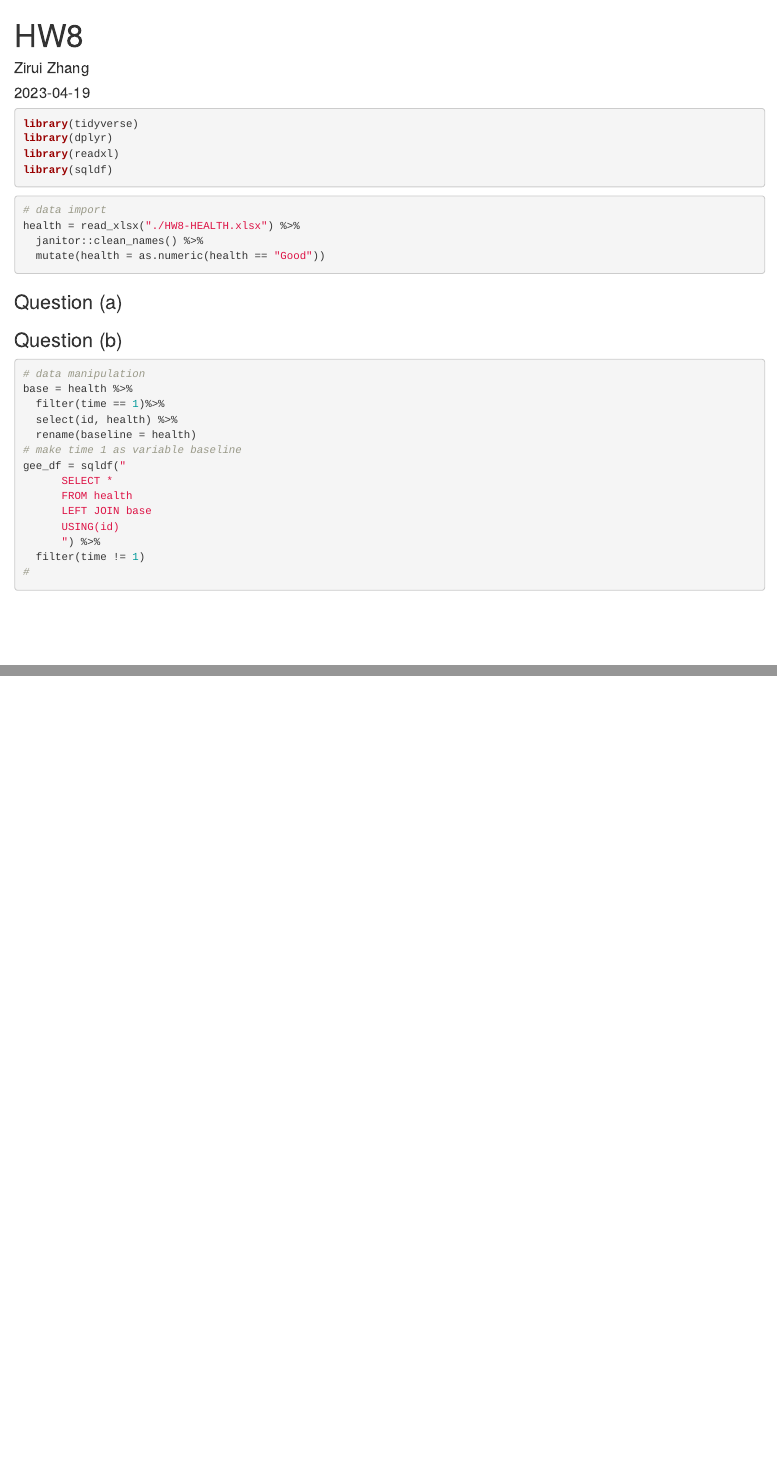
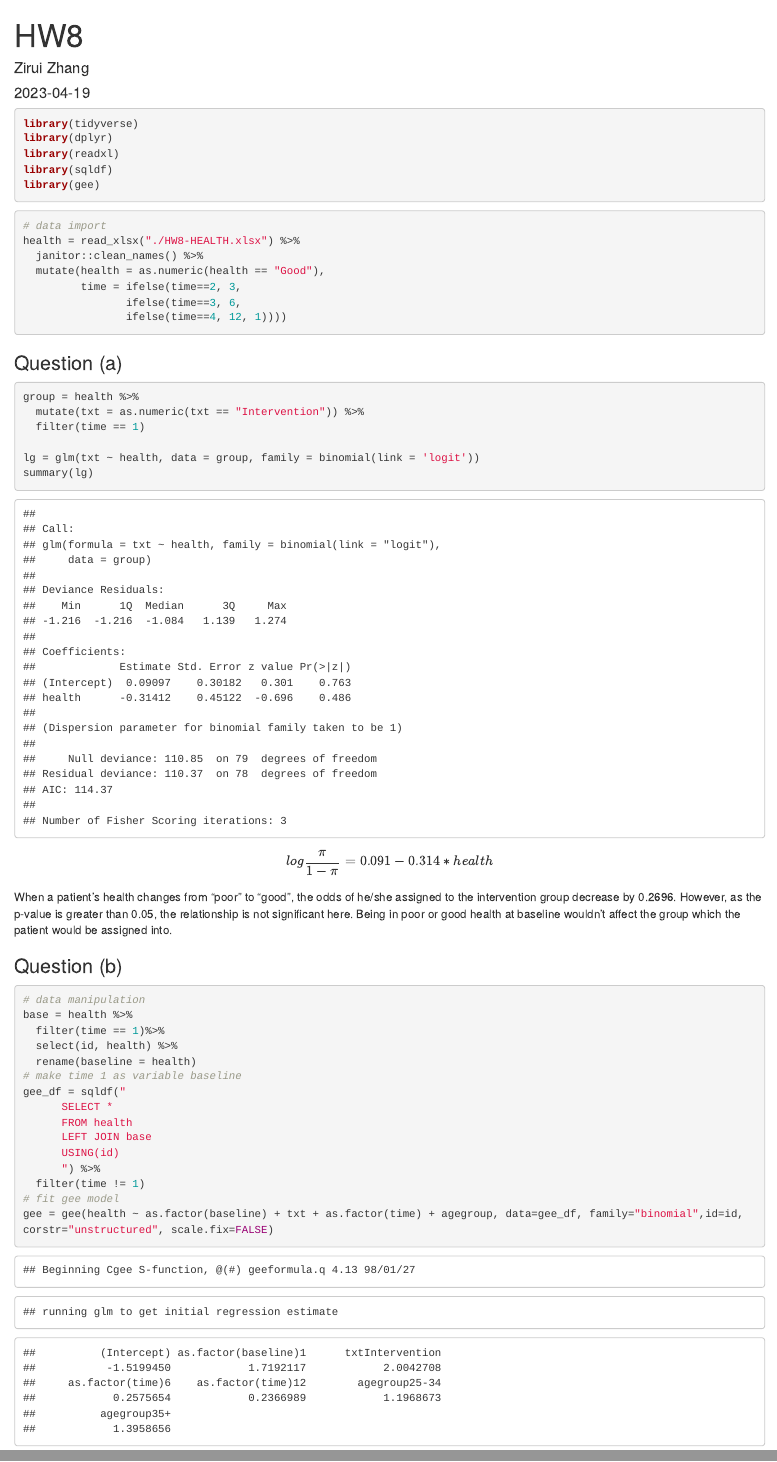
Before and after one commit to Zirui0324/8131_HW8, an R Markdown document (HW8.Rmd): the page in a window 1100 px wide, from its top, and a second part further down, joined at a grey line. The pictures show the output file HW8.html that the author committed with the source, opened offline.

Commit message:
b nearly done

````diff
--- a/HW8.Rmd
+++ b/HW8.Rmd
@@ -10,20 +10,31 @@ library(tidyverse)
 library(dplyr)
 library(readxl)
 library(sqldf)
+library(gee)
 ```
 
 ```{r}
 # data import
 health = read_xlsx("./HW8-HEALTH.xlsx") %>%
   janitor::clean_names() %>%
-  mutate(health = as.numeric(health == "Good"))
+  mutate(health = as.numeric(health == "Good"),
+         time = ifelse(time==2, 3,
+                ifelse(time==3, 6,
+                ifelse(time==4, 12, 1))))
 ```
+
 ### Question (a)
 
 ```{r}
+group = health %>%
+  mutate(txt = as.numeric(txt == "Intervention")) %>%
+  filter(time == 1)
 
+lg = glm(txt ~ health, data = group, family = binomial(link = 'logit'))
+summary(lg)
 ```
-
+$$ log\frac{\pi}{1-\pi} = 0.091 - 0.314*health $$
+When a patient's health changes from "poor" to "good", the odds of he/she assigned to the intervention group decrease by `r round(1-exp(lg$coefficients)[2], 4)`. However, as the p-value is greater than 0.05, the relationship is not significant here. Being in poor or good health at baseline wouldn't affect the group which the patient would be assigned into.
 
 ### Question (b)
 
@@ -41,4 +52,5 @@ gee_df = sqldf("
       USING(id)
       ") %>%
   filter(time != 1)
-#
+# fit gee model
+gee = gee(health ~ as.factor(baseline) + txt + as.factor(time) + agegroup, data=gee_df, family="binomial",id=id, corstr="unstructured", scale.fix=FALSE)
````
Also changed, not shown: HW8.html, HW8.Rmd (17 more changed lines).
